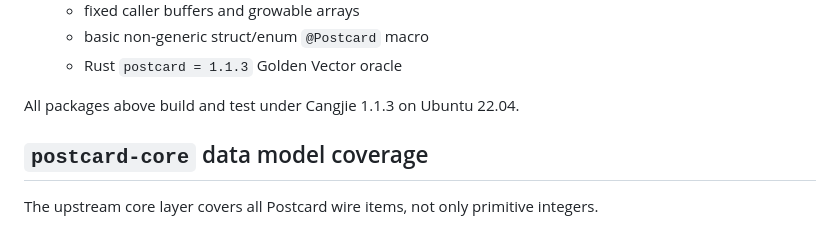
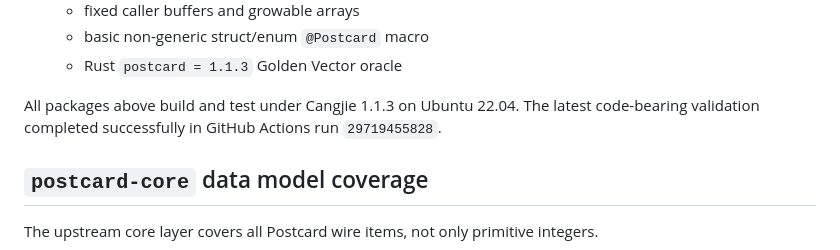
Before and after one commit to hu-qi/postcard4cj, a Markdown page: MIGRATION.md, the part around the change. Drawn GitHub-style.

Commit message:
docs: record current CI validation

```diff
--- a/MIGRATION.md
+++ b/MIGRATION.md
@@ -63,7 +63,7 @@ The full-port branch currently contains the following Cangjie packages:
   - basic non-generic struct/enum `@Postcard` macro
   - Rust `postcard = 1.1.3` Golden Vector oracle
 
-All packages above build and test under Cangjie 1.1.3 on Ubuntu 22.04.
+All packages above build and test under Cangjie 1.1.3 on Ubuntu 22.04. The latest code-bearing validation completed successfully in GitHub Actions run `29719455828`.
 
 ## `postcard-core` data model coverage
 
```
